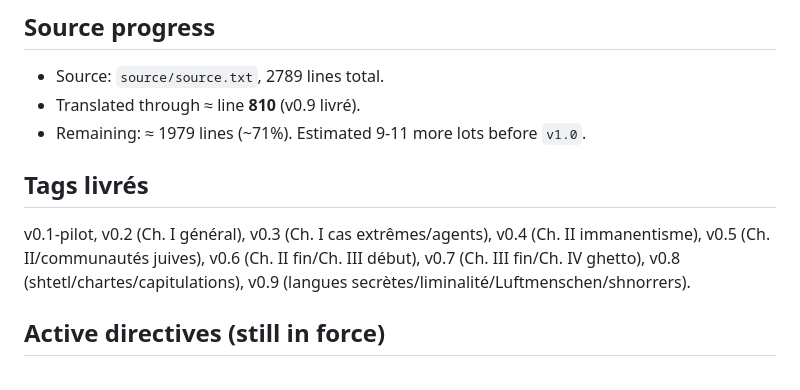
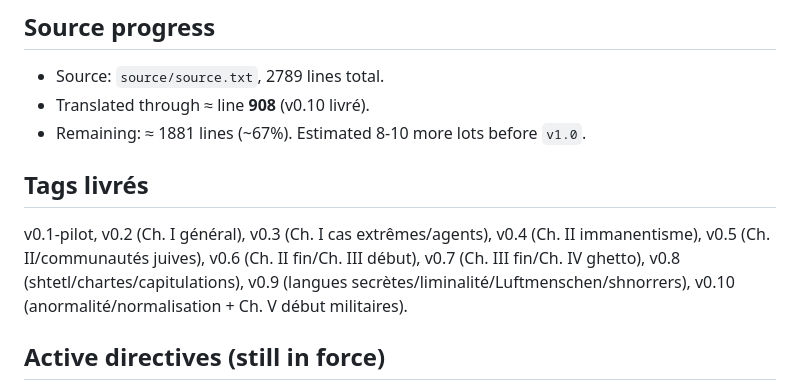
Before and after one commit to abourdim/jamaat-wadhifiyya, a Markdown page: CONTEXT_RESUME.md, the part around the change. Drawn GitHub-style.

Commit message:
context: bump to v0.10 (≈ ligne 908/2789, ~33%)

```diff
--- a/CONTEXT_RESUME.md
+++ b/CONTEXT_RESUME.md
@@ -12,11 +12,11 @@
 ## Source progress
 
 - Source: `source/source.txt`, 2789 lines total.
-- Translated through ≈ line **810** (v0.9 livré).
-- Remaining: ≈ 1979 lines (~71%). Estimated 9-11 more lots before `v1.0`.
+- Translated through ≈ line **908** (v0.10 livré).
+- Remaining: ≈ 1881 lines (~67%). Estimated 8-10 more lots before `v1.0`.
 
 ## Tags livrés
-v0.1-pilot, v0.2 (Ch. I général), v0.3 (Ch. I cas extrêmes/agents), v0.4 (Ch. II immanentisme), v0.5 (Ch. II/communautés juives), v0.6 (Ch. II fin/Ch. III début), v0.7 (Ch. III fin/Ch. IV ghetto), v0.8 (shtetl/chartes/capitulations), v0.9 (langues secrètes/liminalité/Luftmenschen/shnorrers).
+v0.1-pilot, v0.2 (Ch. I général), v0.3 (Ch. I cas extrêmes/agents), v0.4 (Ch. II immanentisme), v0.5 (Ch. II/communautés juives), v0.6 (Ch. II fin/Ch. III début), v0.7 (Ch. III fin/Ch. IV ghetto), v0.8 (shtetl/chartes/capitulations), v0.9 (langues secrètes/liminalité/Luftmenschen/shnorrers), v0.10 (anormalité/normalisation + Ch. V début militaires).
 
 ## Active directives (still in force)
 
```
